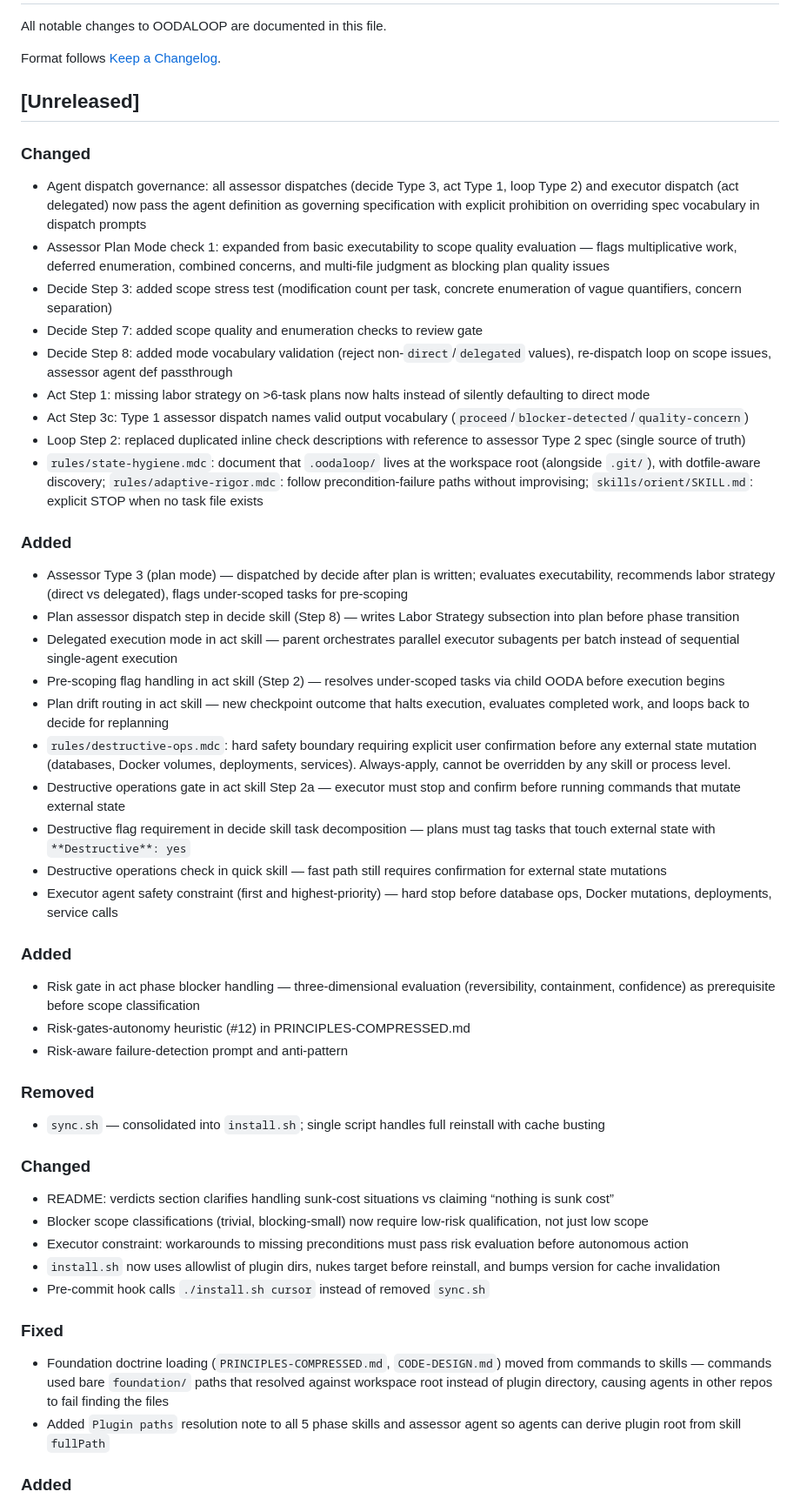
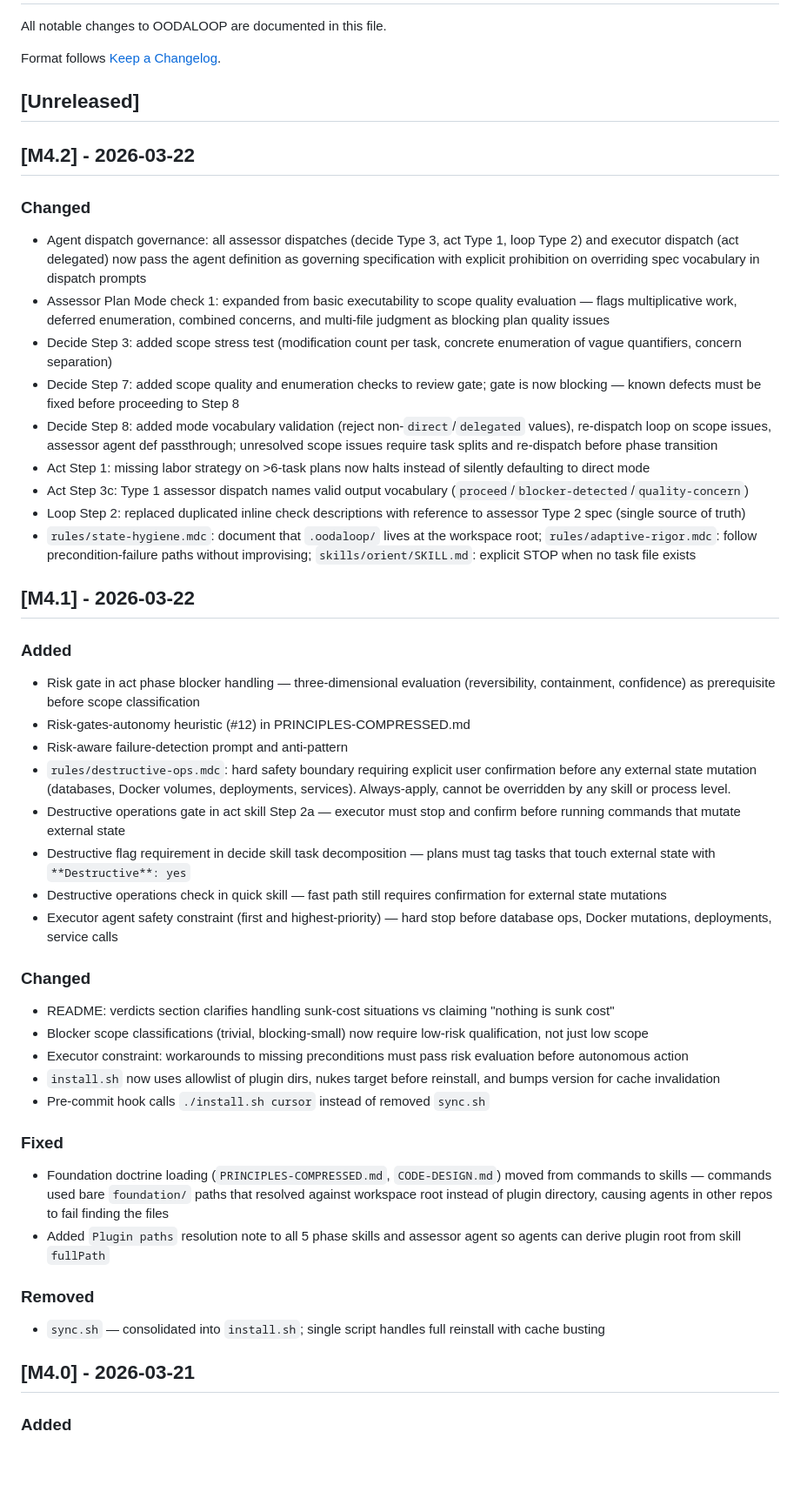
Before and after one commit to tannishmango/oodaloop, a Markdown page: CHANGELOG.md, the part around one of its changes. Shown at 87% size. Rendered like a GitHub page; blank space fills up the shorter version.

Commit message:
Cut M4.0/M4.1/M4.2 releases; add release-cut versioning convention
Consolidates three batches of unreleased work into named versions:
- M4.0 (2026-03-21): Boyd phase realignment, tri-mode assessor, delegated
  execution, sub-cycle strategies, observe/decide/act/loop rewrites
- M4.1 (2026-03-22): destructive-ops safety rule, risk gate, executor
  safety constraint, install.sh hardening, foundation path fix
- M4.2 (2026-03-22): agent dispatch governance, scope quality gates,
  assessor spec passthrough, act labor strategy halt guard

[Unreleased] is now empty and ready for the next batch.

Made-with: Cursor

```diff
--- a/CHANGELOG.md
+++ b/CHANGELOG.md
@@ -6,39 +6,33 @@ Format follows [Keep a Changelog](https://keepachangelog.com/en/1.1.0/).
 
 ## [Unreleased]
 
+## [M4.2] - 2026-03-22
+
 ### Changed
 - Agent dispatch governance: all assessor dispatches (decide Type 3, act Type 1, loop Type 2) and executor dispatch (act delegated) now pass the agent definition as governing specification with explicit prohibition on overriding spec vocabulary in dispatch prompts
 - Assessor Plan Mode check 1: expanded from basic executability to scope quality evaluation — flags multiplicative work, deferred enumeration, combined concerns, and multi-file judgment as blocking plan quality issues
 - Decide Step 3: added scope stress test (modification count per task, concrete enumeration of vague quantifiers, concern separation)
-- Decide Step 7: added scope quality and enumeration checks to review gate
-- Decide Step 8: added mode vocabulary validation (reject non-`direct`/`delegated` values), re-dispatch loop on scope issues, assessor agent def passthrough
+- Decide Step 7: added scope quality and enumeration checks to review gate; gate is now blocking — known defects must be fixed before proceeding to Step 8
+- Decide Step 8: added mode vocabulary validation (reject non-`direct`/`delegated` values), re-dispatch loop on scope issues, assessor agent def passthrough; unresolved scope issues require task splits and re-dispatch before phase transition
 - Act Step 1: missing labor strategy on >6-task plans now halts instead of silently defaulting to direct mode
 - Act Step 3c: Type 1 assessor dispatch names valid output vocabulary (`proceed`/`blocker-detected`/`quality-concern`)
 - Loop Step 2: replaced duplicated inline check descriptions with reference to assessor Type 2 spec (single source of truth)
-- `rules/state-hygiene.mdc`: document that `.oodaloop/` lives at the workspace root (alongside `.git/`), with dotfile-aware discovery; `rules/adaptive-rigor.mdc`: follow precondition-failure paths without improvising; `skills/orient/SKILL.md`: explicit STOP when no task file exists
+- `rules/state-hygiene.mdc`: document that `.oodaloop/` lives at the workspace root; `rules/adaptive-rigor.mdc`: follow precondition-failure paths without improvising; `skills/orient/SKILL.md`: explicit STOP when no task file exists
+
+## [M4.1] - 2026-03-22
 
 ### Added
-- Assessor Type 3 (plan mode) — dispatched by decide after plan is written; evaluates executability, recommends labor strategy (direct vs delegated), flags under-scoped tasks for pre-scoping
-- Plan assessor dispatch step in decide skill (Step 8) — writes Labor Strategy subsection into plan before phase transition
-- Delegated execution mode in act skill — parent orchestrates parallel executor subagents per batch instead of sequential single-agent execution
-- Pre-scoping flag handling in act skill (Step 2) — resolves under-scoped tasks via child OODA before execution begins
-- Plan drift routing in act skill — new checkpoint outcome that halts execution, evaluates completed work, and loops back to decide for replanning
+- Risk gate in act phase blocker handling — three-dimensional evaluation (reversibility, containment, confidence) as prerequisite before scope classification
+- Risk-gates-autonomy heuristic (#12) in PRINCIPLES-COMPRESSED.md
+- Risk-aware failure-detection prompt and anti-pattern
 - `rules/destructive-ops.mdc`: hard safety boundary requiring explicit user confirmation before any external state mutation (databases, Docker volumes, deployments, services). Always-apply, cannot be overridden by any skill or process level.
 - Destructive operations gate in act skill Step 2a — executor must stop and confirm before running commands that mutate external state
 - Destructive flag requirement in decide skill task decomposition — plans must tag tasks that touch external state with `**Destructive**: yes`
 - Destructive operations check in quick skill — fast path still requires confirmation for external state mutations
 - Executor agent safety constraint (first and highest-priority) — hard stop before database ops, Docker mutations, deployments, service calls
 
-### Added
-- Risk gate in act phase blocker handling — three-dimensional evaluation (reversibility, containment, confidence) as prerequisite before scope classification
-- Risk-gates-autonomy heuristic (#12) in PRINCIPLES-COMPRESSED.md
-- Risk-aware failure-detection prompt and anti-pattern
-
-### Removed
-- `sync.sh` — consolidated into `install.sh`; single script handles full reinstall with cache busting
-
 ### Changed
-- README: verdicts section clarifies handling sunk-cost situations vs claiming “nothing is sunk cost”
+- README: verdicts section clarifies handling sunk-cost situations vs claiming "nothing is sunk cost"
 - Blocker scope classifications (trivial, blocking-small) now require low-risk qualification, not just low scope
 - Executor constraint: workarounds to missing preconditions must pass risk evaluation before autonomous action
 - `install.sh` now uses allowlist of plugin dirs, nukes target before reinstall, and bumps version for cache invalidation
@@ -48,4 +42,9 @@ Format follows [Keep a Changelog](https://keepachangelog.com/en/1.1.0/).
 - Foundation doctrine loading (`PRINCIPLES-COMPRESSED.md`, `CODE-DESIGN.md`) moved from commands to skills — commands used bare `foundation/` paths that resolved against workspace root instead of plugin directory, causing agents in other repos to fail finding the files
 - Added `Plugin paths` resolution note to all 5 phase skills and assessor agent so agents can derive plugin root from skill `fullPath`
 
+### Removed
+- `sync.sh` — consolidated into `install.sh`; single script handles full reinstall with cache busting
+
+## [M4.0] - 2026-03-21
+
 ### Added
```
Also changed, not shown: other parts of CHANGELOG.md (+8 -4 lines).
